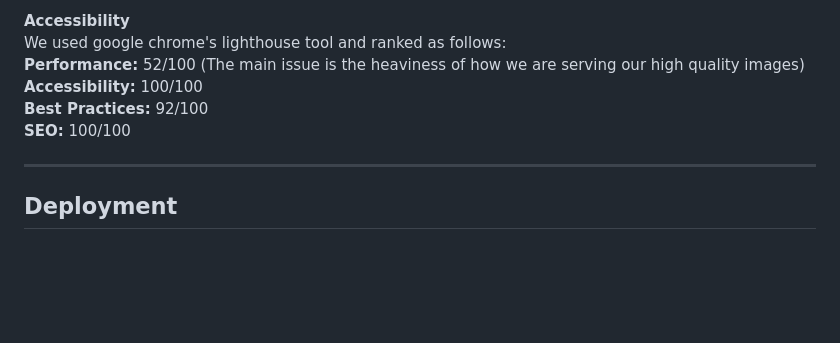
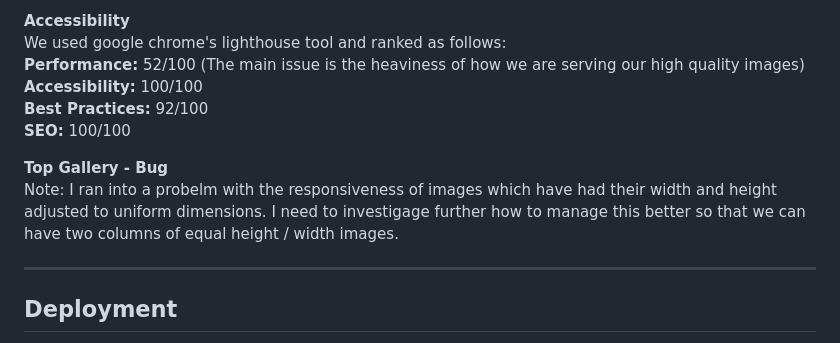
Before and after one commit to RGGG1/SN, a Markdown page: README.md, the part around the change. GitHub-like rendering; blank space fills up the shorter version.

Commit message:
added note to ReadMe

```diff
--- a/README.md
+++ b/README.md
@@ -94,6 +94,9 @@ I have tested the site across multiple devices of different sizes, and a variety
     <strong>Best Practices:</strong> 92/100<br>
     <strong>SEO:</strong> 100/100<br>
 
+<strong>Top Gallery - Bug</strong><br>
+Note: I ran into a probelm with the responsiveness of images which have had their width and height adjusted to uniform dimensions. I need to investigage further how to manage this better so that we can have two columns of equal height / width images.
+
 ------
 ## Deployment
 
```
